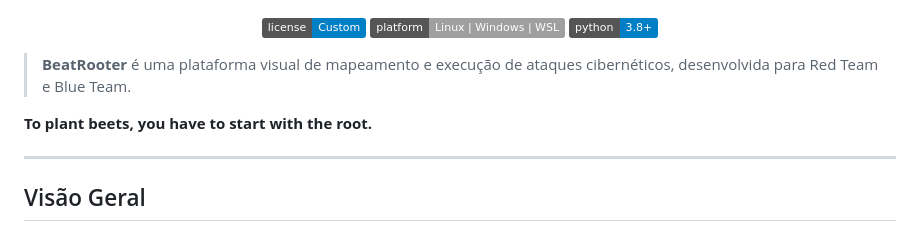
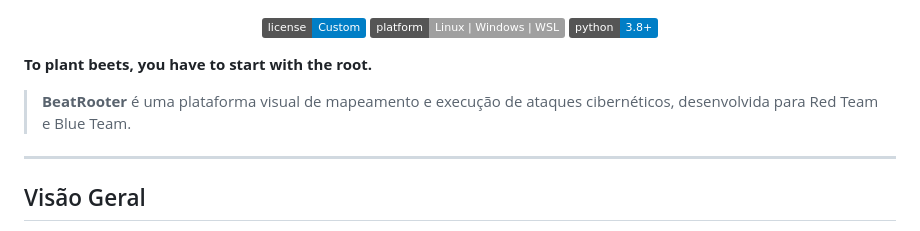
Before and after one commit to 0xthearchitect/beatrooter, a Markdown page: README.md, the part around the change. GitHub-like rendering; badges without logos.

Commit message:
Fix formatting and update project description

```diff
--- a/README.md
+++ b/README.md
@@ -10,9 +10,9 @@
   <img src="https://img.shields.io/badge/python-3.8%2B-blue.svg" alt="Python">
 </p>
 
+**To plant beets, you have to start with the root.**
+
 > **BeatRooter** é uma plataforma visual de mapeamento e execução de ataques cibernéticos, desenvolvida para Red Team e Blue Team.
-
-**To plant beets, you have to start with the root.**
 
 ---
 
```
